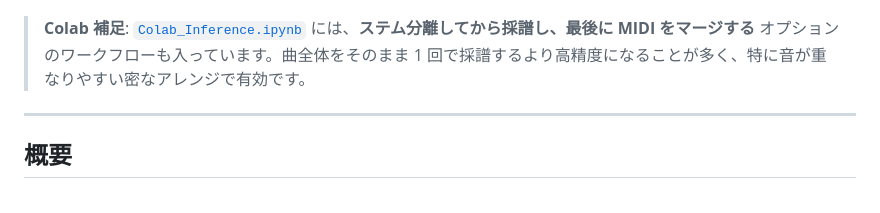
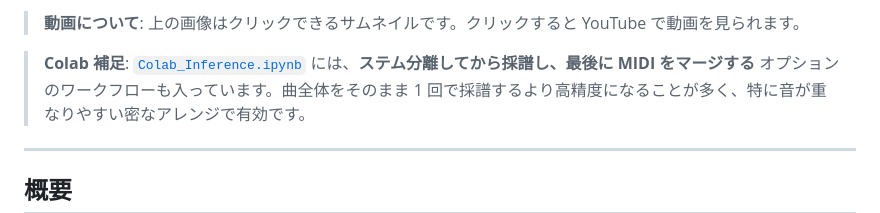
Before and after one commit to haveyouwantto/instrument-agnostic-amt, a Markdown page: README_ja.md, the part around one of its changes. Drawn GitHub-style.

```diff
--- a/README_ja.md
+++ b/README_ja.md
@@ -8,3 +26,4 @@
+> **動画について**: 上の画像はクリックできるサムネイルです。クリックすると YouTube で動画を見られます。
 
 > **Colab 補足**: [`Colab_Inference.ipynb`](Colab_Inference.ipynb) には、**ステム分離してから採譜し、最後に MIDI をマージする** オプションのワークフローも入っています。曲全体をそのまま 1 回で採譜するより高精度になることが多く、特に音が重なりやすい密なアレンジで有効です。
 
```
Also changed, not shown: other parts of README_ja.md (+19 -1 lines), README.md (+20 -1 lines).
